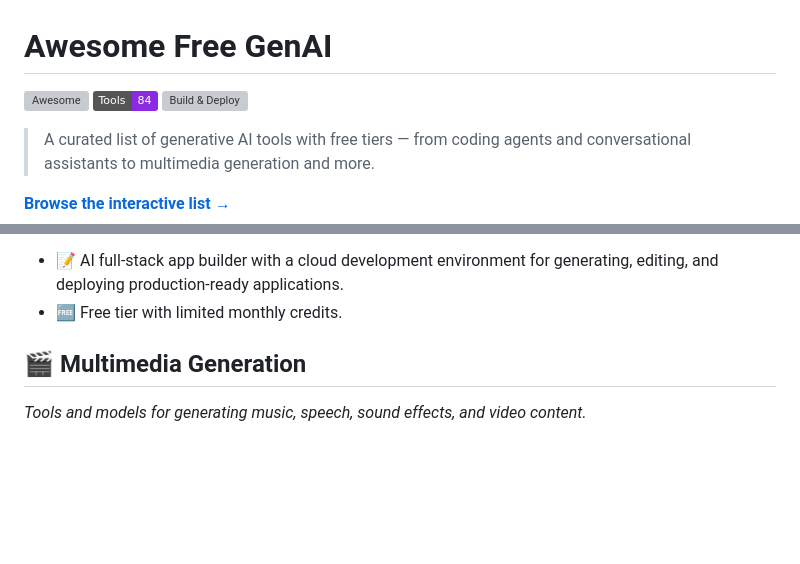
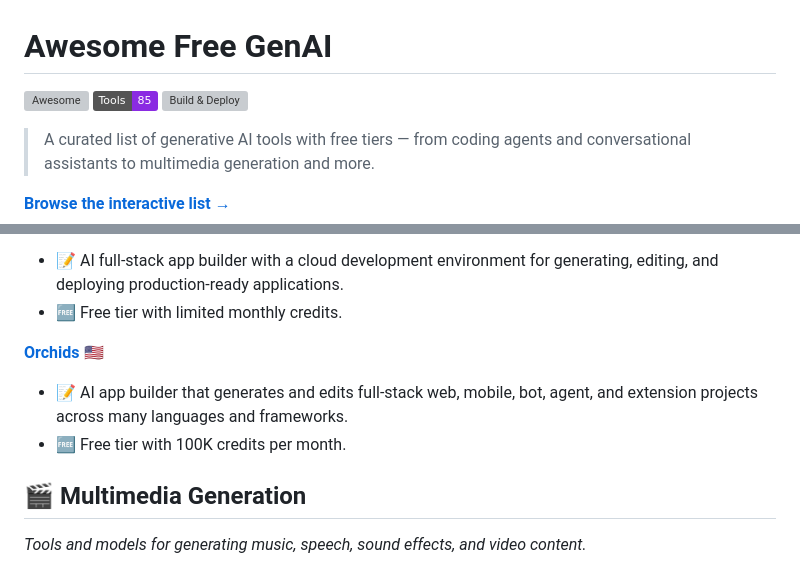
Before and after one commit to roaryx/awesome-free-genai, a Markdown page: README.md, 2 parts joined by grey strips. Rendered like a GitHub page; badges without logos; blank space fills up the shorter version; grey boxes are pictures that could not be loaded.

Commit message:
docs: auto-update README.md from data sources

```diff
--- a/README.md
+++ b/README.md
@@ -1,7 +1,7 @@
 # Awesome Free GenAI
 
 [![Awesome](https://awesome.re/badge.svg)](https://awesome.re)
-![Tools](https://img.shields.io/badge/Tools-84-blueviolet)
+![Tools](https://img.shields.io/badge/Tools-85-blueviolet)
 [![Build & Deploy](https://github.com/roaryx/awesome-free-genai/actions/workflows/build-and-deploy.yml/badge.svg)](https://github.com/roaryx/awesome-free-genai/actions/workflows/build-and-deploy.yml)
 
 > A curated list of generative AI tools with free tiers — from coding agents and conversational assistants to multimedia generation and more.
@@ -240,6 +240,10 @@
 - 📝 AI full-stack app builder with a cloud development environment for generating, editing, and deploying production-ready applications.
 - 🆓 Free tier with limited monthly credits.
 
+**[Orchids](https://www.orchids.app/)** :us:
+- 📝 AI app builder that generates and edits full-stack web, mobile, bot, agent, and extension projects across many languages and frameworks.
+- 🆓 Free tier with 100K credits per month.
+
 
 ## 🎬 Multimedia Generation
 
```
